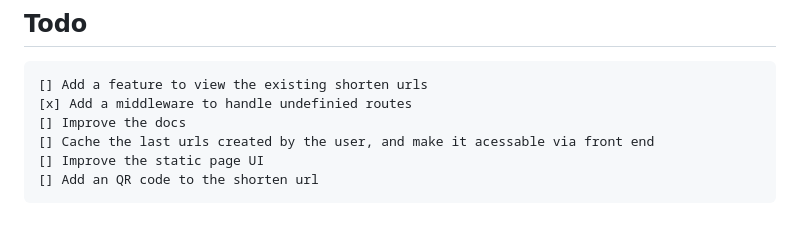
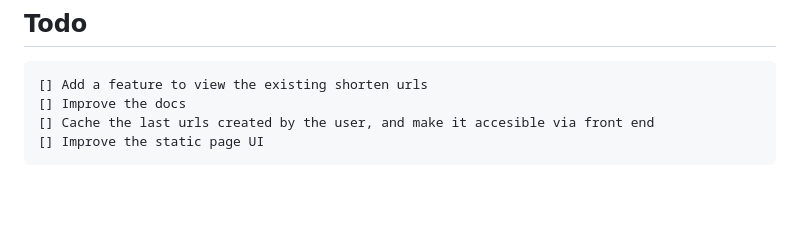
Before and after one commit to CarlosDanielMaturano/Tyrulner-Typescript_url_shortener, a Markdown page: README.md, the part around the change. Drawn GitHub-style; blank space fills up the shorter version.

```diff
--- a/README.md
+++ b/README.md
@@ -122,8 +122,6 @@ Response
 ## Todo
 
     [] Add a feature to view the existing shorten urls
-    [x] Add a middleware to handle undefinied routes
     [] Improve the docs
-    [] Cache the last urls created by the user, and make it acessable via front end
+    [] Cache the last urls created by the user, and make it accesible via front end
     [] Improve the static page UI
-    [] Add an QR code to the shorten url
```
